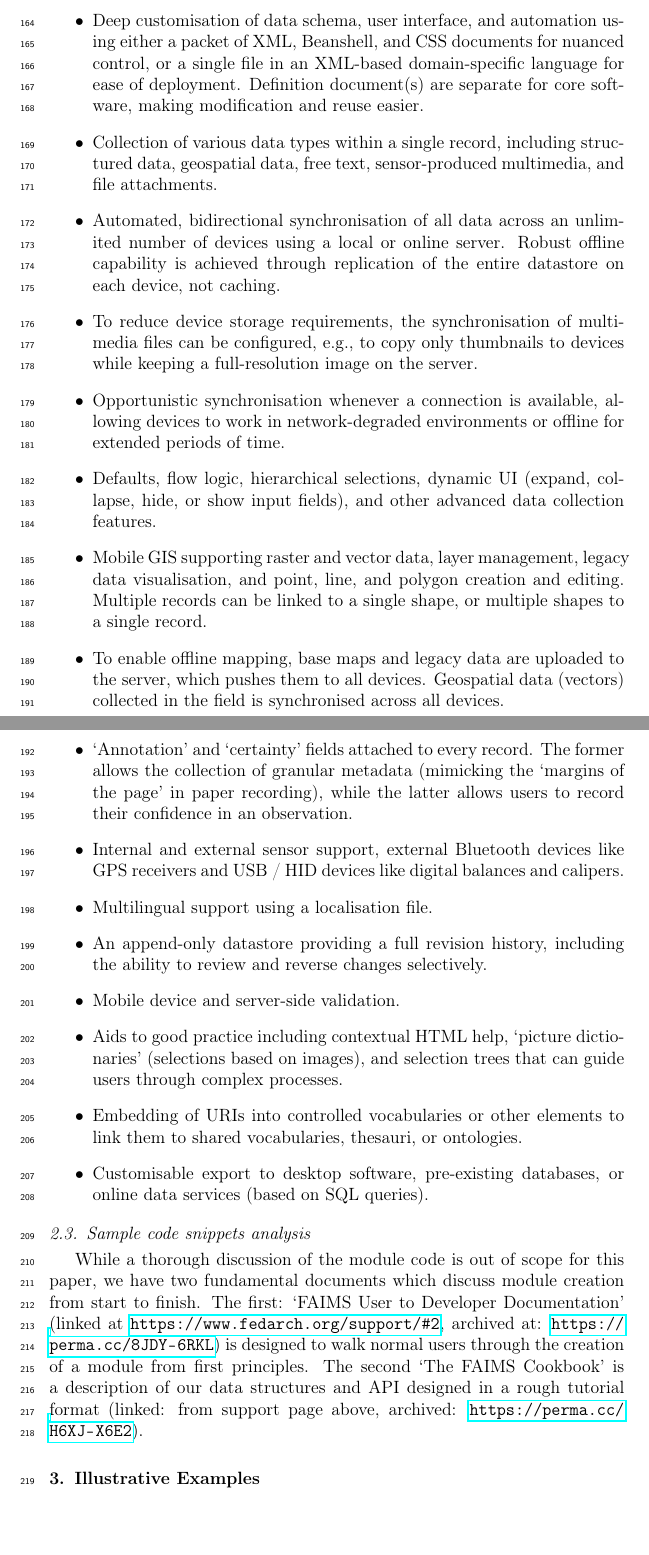
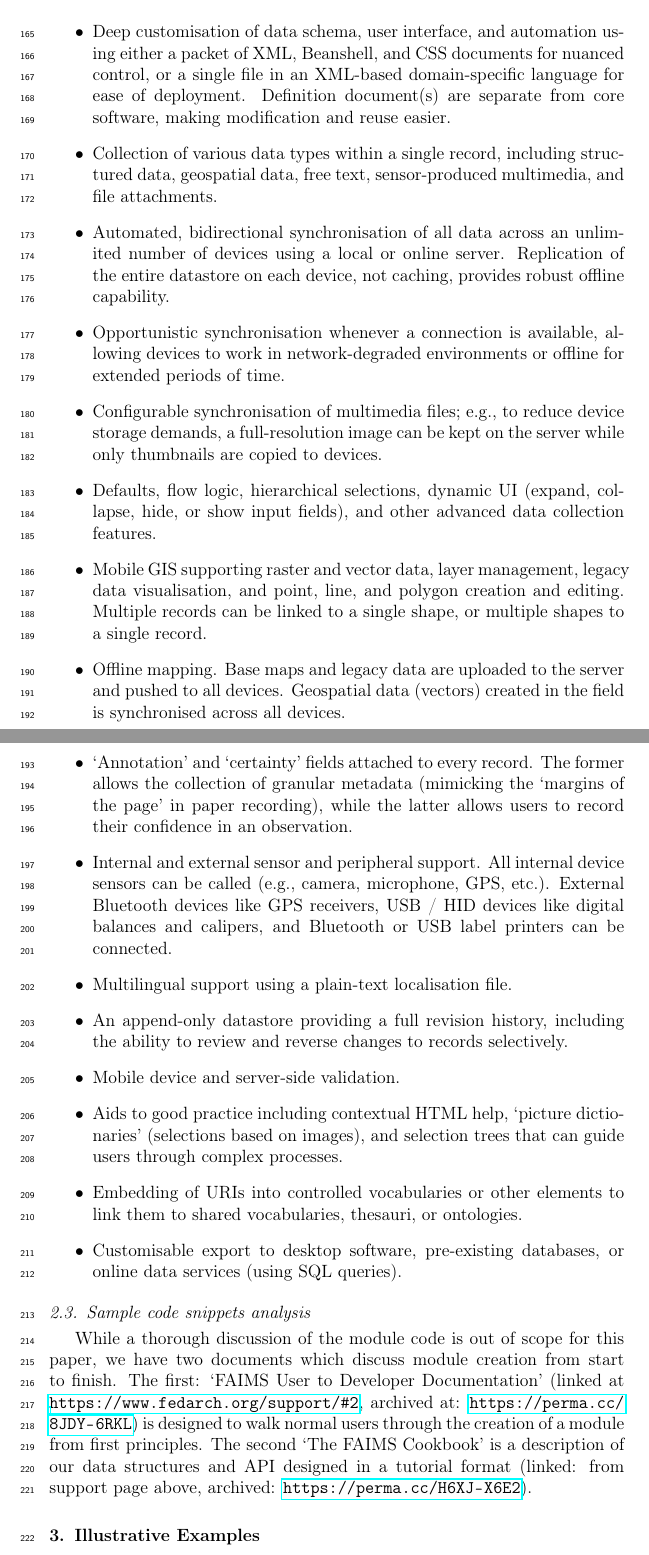
Before and after one commit to FAIMS/SoftwareX, a LaTeX paper (faims.tex): two parts of pages 6 and 7 of 17, joined at a grey line, cut so that both start at the same text, the shorter picture padded with empty space. Compiled offline with pdfLaTeX.

Commit message:
Main text update #2
Through line 207.

```diff
--- a/faims.tex
+++ b/faims.tex
@@ -183,27 +184,27 @@ FAIMS Mobile improves field research by providing a wide range of features that
 \begin{itemize}
-\item Deep customisation of data schema, user interface, and automation using either a packet of XML, Beanshell, and CSS documents for nuanced control, or a single file in an XML-based domain-specific language for ease of deployment. Definition document(s) are separate for core software, making modification and reuse easier.
+\item Deep customisation of data schema, user interface, and automation using either a packet of XML, Beanshell, and CSS documents for nuanced control, or a single file in an XML-based domain-specific language for ease of deployment. Definition document(s) are separate from core software, making modification and reuse easier.
 \item Collection of various data types within a single record, including structured data, geospatial data, free text, sensor-produced multimedia, and file attachments.
-\item Automated, bidirectional synchronisation of all data across an unlimited number of devices using a local or online server. Robust offline capability is achieved through replication of the entire datastore on each device, not caching.
-\item To reduce device storage requirements, the synchronisation of multimedia files can be configured, e.g., to copy only thumbnails to devices while keeping a full-resolution image on the server.
+\item Automated, bidirectional synchronisation of all data across an unlimited number of devices using a local or online server. Replication of the entire datastore on each device, not caching, provides robust offline capability.
 \item Opportunistic synchronisation whenever a connection is available, allowing devices to work in network-degraded environments or offline for extended periods of time.
+\item Configurable synchronisation of multimedia files; e.g., to reduce device storage demands, a full-resolution image can be kept on the server while only thumbnails are copied to devices.
 \item Defaults, flow logic, hierarchical selections, dynamic UI (expand, collapse, hide, or show input fields), and other advanced data collection features.
 \item Mobile GIS supporting raster and vector data, layer management, legacy data visualisation, and point, line, and polygon creation and editing. Multiple records can be linked to a single shape, or multiple shapes to a single record.
-\item To enable offline mapping, base maps and legacy data are uploaded to the server, which pushes them to all devices. Geospatial data (vectors) collected in the field is synchronised across all devices.
+\item Offline mapping. Base maps and legacy data are uploaded to the server and pushed to all devices. Geospatial data (vectors) created in the field is synchronised across all devices.
 \item `Annotation' and `certainty' fields attached to every record. The former allows the collection of granular metadata (mimicking the `margins of the page' in paper recording), while the latter allows users to record their confidence in an observation.
-\item Internal and external sensor support, external Bluetooth devices like GPS receivers and USB / HID devices like digital balances and calipers.
-\item Multilingual support using a localisation file.
-\item An append-only datastore providing a full revision history, including the ability to review and reverse changes selectively.
+\item Internal and external sensor and peripheral support. All internal device sensors can be called (e.g., camera, microphone, GPS, etc.). External Bluetooth devices like GPS receivers, USB / HID devices like digital balances and calipers, and Bluetooth or USB label printers can be connected.
+\item Multilingual support using a plain-text localisation file.
+\item An append-only datastore providing a full revision history, including the ability to review and reverse changes to records selectively.
 \item Mobile device and server-side validation.
 \item Aids to good practice including contextual HTML help, `picture dictionaries' (selections based on images), and selection trees that can guide users through complex processes.
 \item Embedding of URIs into controlled vocabularies or other elements to link them to shared vocabularies, thesauri, or ontologies.
-\item Customisable export to desktop software, pre-existing databases, or online data services (based on SQL queries).
+\item Customisable export to desktop software, pre-existing databases, or online data services (using SQL queries).
 \end{itemize}
 
 
 \subsection{Sample code snippets analysis}
 
 
-While a thorough discussion of the module code is out of scope for this paper, we have two fundamental documents which discuss module creation from start to finish. The first: `FAIMS User to Developer Documentation' (linked at \url{https://www.fedarch.org/support/\#2}, archived at: \url{https://perma.cc/8JDY-6RKL}) is designed to walk normal users through the creation of a module from first principles. The second `The FAIMS Cookbook' is a description of our data structures and API designed in a rough tutorial format (linked: from support page above, archived: \url{https://perma.cc/H6XJ-X6E2}).
+While a thorough discussion of the module code is out of scope for this paper, we have two documents which discuss module creation from start to finish. The first: `FAIMS User to Developer Documentation' (linked at \url{https://www.fedarch.org/support/\#2}, archived at: \url{https://perma.cc/8JDY-6RKL}) is designed to walk normal users through the creation of a module from first principles. The second `The FAIMS Cookbook' is a description of our data structures and API designed in a tutorial format (linked: from support page above, archived: \url{https://perma.cc/H6XJ-X6E2}).
 
 \section{Illustrative Examples}
 
```
Also changed, not shown: faims.tex (11 more changed lines).
